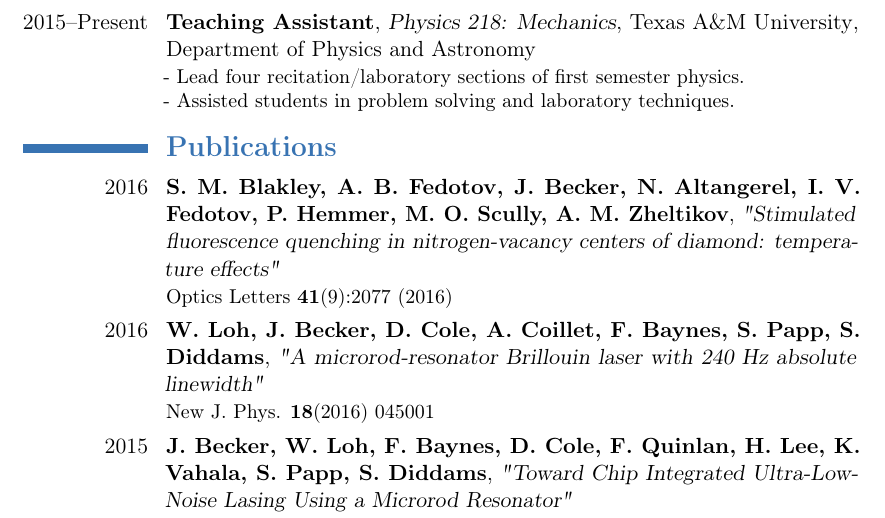
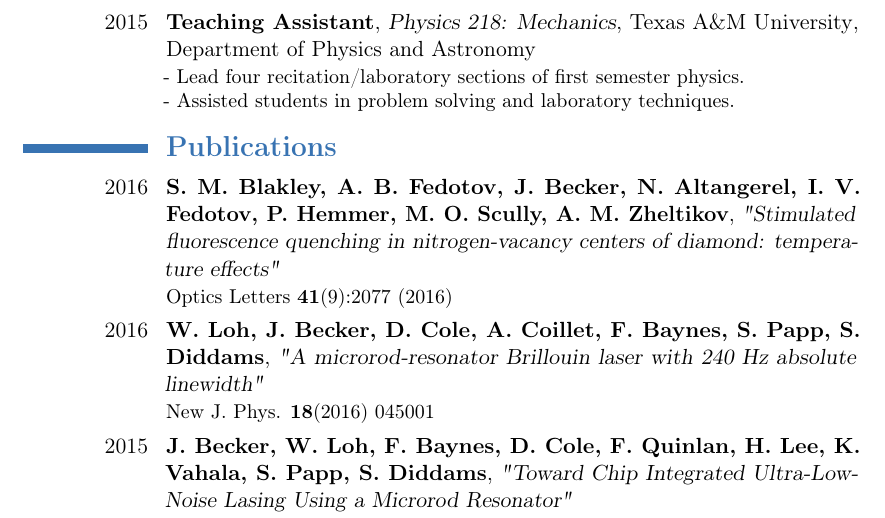
Before and after one commit to golga/Archives, a LaTeX CV (Documents/CV/CV_Joey.tex): part of page 2 of 2, cut so that both start at the same text. Compiled offline with pdfLaTeX.

Commit message:
Removed Present from TA section

```diff
--- a/Documents/CV/CV_Joey.tex
+++ b/Documents/CV/CV_Joey.tex
@@ -60,7 +60,7 @@ Complex Analysis, Fourier Analysis, Linear Algebra, Probability Theory, Mathemat
 { - Measured quasi-twobody decays $B^0\rightarrow a_0(1450)^-\pi^+$, $B^0\rightarrow a_0(1450)^-K^+$, and $B^0\rightarrow \eta\rho^0$ for the BaBar collaboration.}
 
 \section{\textbf{Teaching Experience}}
-\cventry{2015--Present}{\textbf{Teaching Assistant}}{Physics 218: Mechanics}{Texas A\&M University}{Department of Physics and Astronomy}
+\cventry{2015}{\textbf{Teaching Assistant}}{Physics 218: Mechanics}{Texas A\&M University}{Department of Physics and Astronomy}
 {- Lead four recitation/laboratory sections of first semester physics. \newline
 - Assisted students in problem solving and laboratory techniques.}
 
```
Also changed, not shown: Documents/CV/CV_Joey.pdf.
